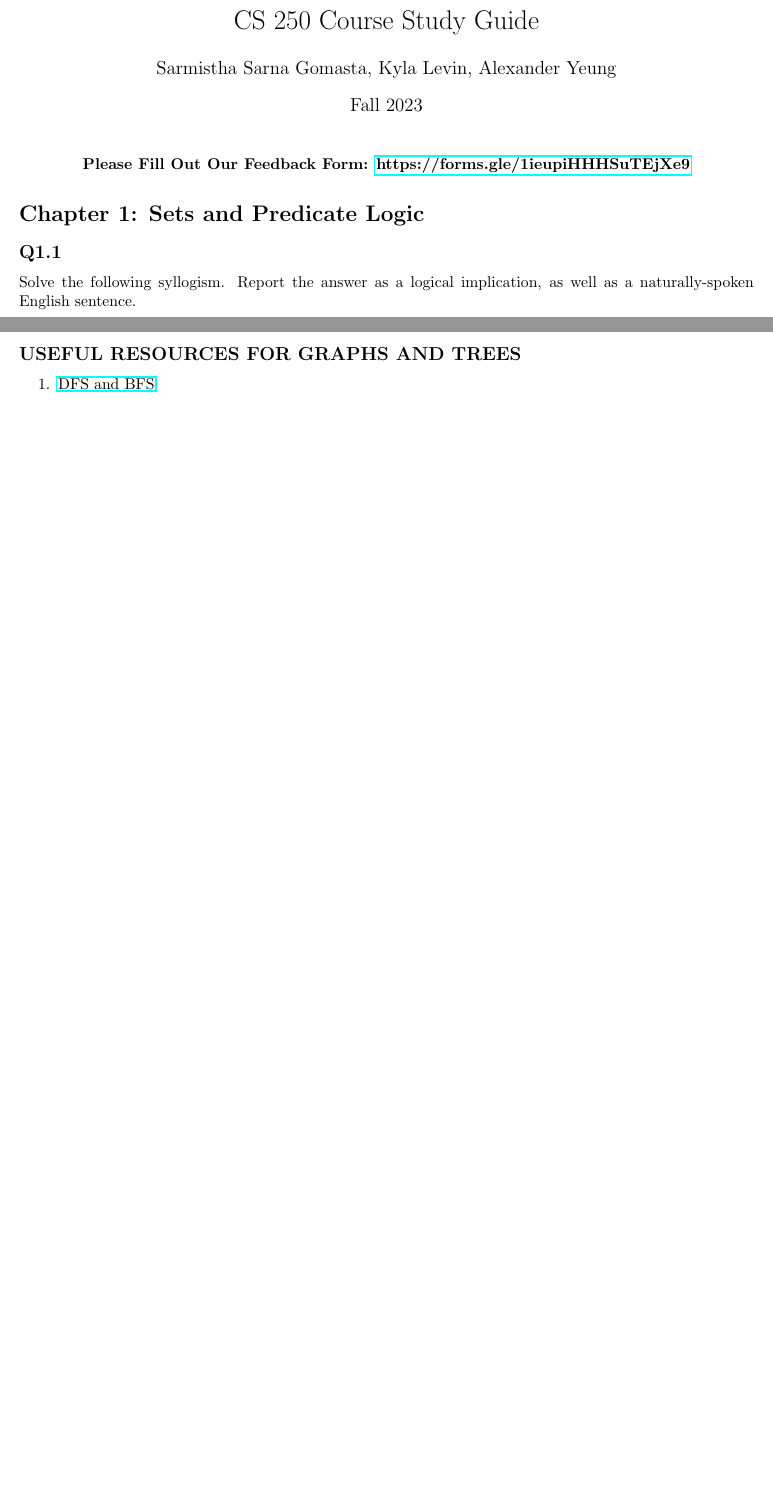
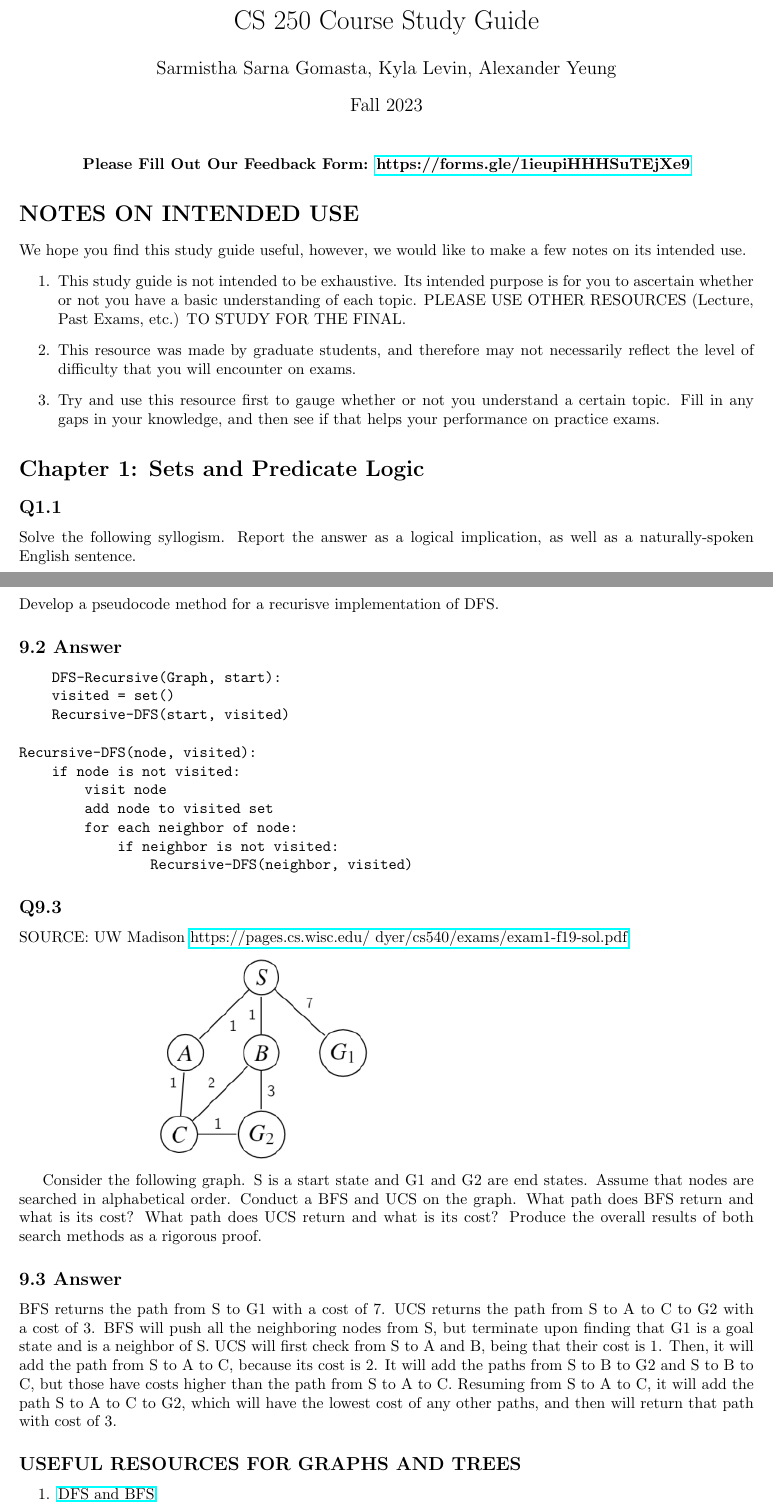
Before and after one commit to ravenblood000/RLO, a LaTeX document (main.tex): two parts of pages 1 and 35 of 59 before the commit and two parts of pages 1 and 35 of 60 after it, joined at a grey line, cut so that both start at the same text, the shorter picture padded with empty space. Compiled offline with pdfLaTeX.

Commit message:
added more graph questions.

```diff
--- a/main.tex
+++ b/main.tex
@@ -21,7 +21,16 @@
     \textbf{Please Fill Out Our Feedback Form: \href{https://forms.gle/1ieupiHHHSuTEjXe9}{https://forms.gle/1ieupiHHHSuTEjXe9}}
 \end{center}
 
+\section*{NOTES ON INTENDED USE}
+We hope you find this study guide useful, however, we would like to make a few notes on its intended use.
+\begin{center}
+    \begin{enumerate}
+        \item This study guide is not intended to be exhaustive. Its intended purpose is for you to ascertain whether or not you have a basic understanding of each topic. PLEASE USE OTHER RESOURCES (Lecture, Past Exams, etc.) TO STUDY FOR THE FINAL.
+        \item This resource was made by graduate students, and therefore may not necessarily reflect the level of difficulty that you will encounter on exams.
+        \item Try and use this resource first to gauge whether or not you understand a certain topic. Fill in any gaps in your knowledge, and then see if that helps your performance on practice exams.
+    \end{enumerate}
 
+\end{center}
 \section*{Chapter 1: Sets and Predicate Logic}
 \subsection*{Q1.1}
 Solve the following syllogism. Report the answer as a logical implication, as well as a naturally-spoken English sentence.
@@ -339,6 +348,39 @@ First, we must find out how many possible edges can exist in an undirected graph
 \end{itemize}
 Now that we know that there are $\frac{n(n-1)}{2}$ possible edges, we can think of these edges as being a set of edges, and each possible graph on $n$ nodes having some subset of those edges. To figure out how many different graphs are possible, we must figure out how many possible subsets there are for a set with $\frac{n(n-1)}{2}$ edges. This is the same as finding the size of the power set of the set of edges, which is $2^{\frac{n(n-1)}{2}}$.
 \newpage
+
+\subsection*{Q9.2}
+Develop a pseudocode method for a recurisve implementation of DFS.
+\subsection*{9.2 Answer}
+\begin{verbatim}
+    DFS-Recursive(Graph, start):
+    visited = set()
+    Recursive-DFS(start, visited)
+
+Recursive-DFS(node, visited):
+    if node is not visited:
+        visit node
+        add node to visited set
+        for each neighbor of node:
+            if neighbor is not visited:
+                Recursive-DFS(neighbor, visited)
+\end{verbatim}
+
+\subsection*{Q9.3}
+SOURCE: UW Madison \href{https://pages.cs.wisc.edu/~dyer/cs540/exams/exam1-f19-sol.pdf}{https://pages.cs.wisc.edu/~dyer/cs540/exams/exam1-f19-sol.pdf}
+
+\includegraphics{UCS_question_graph.png}
+
+Consider the following graph. S is a start state and G1 and G2 are end states. Assume that nodes are searched in alphabetical order. Conduct a BFS and UCS on the graph.
+What path does BFS return and what is its cost? What path does UCS return and what is its cost? Produce the overall
+results of both search methods as a rigorous proof.
+
+\subsection*{9.3 Answer}
+BFS returns the path from S to G1 with a cost of 7. UCS returns the path from S to A to C to G2 with a cost of 3. BFS will push all the neighboring nodes
+from S, but terminate upon finding that G1 is a goal state and is a neighbor of S. UCS will first check from S to A and B, being that their cost is 1.
+Then, it will add the path from S to A to C, because its cost is 2. It will add the paths from S to B to G2 and S to B to C, but those have costs higher
+than the path from S to A to C. Resuming from S to A to C, it will add the path S to A to C to G2, which will have the lowest cost of any other paths,
+and then will return that path with cost of 3.
 \subsection*{USEFUL RESOURCES FOR GRAPHS AND TREES}
 \begin{enumerate}
     \item \href{https://www.youtube.com/watch?v=zaBhtODEL0w}{DFS and BFS}
```
Also changed, not shown: UCS_question_graph.png (added), main.pdf, main.tex (2 more changed lines), 1 other file.
